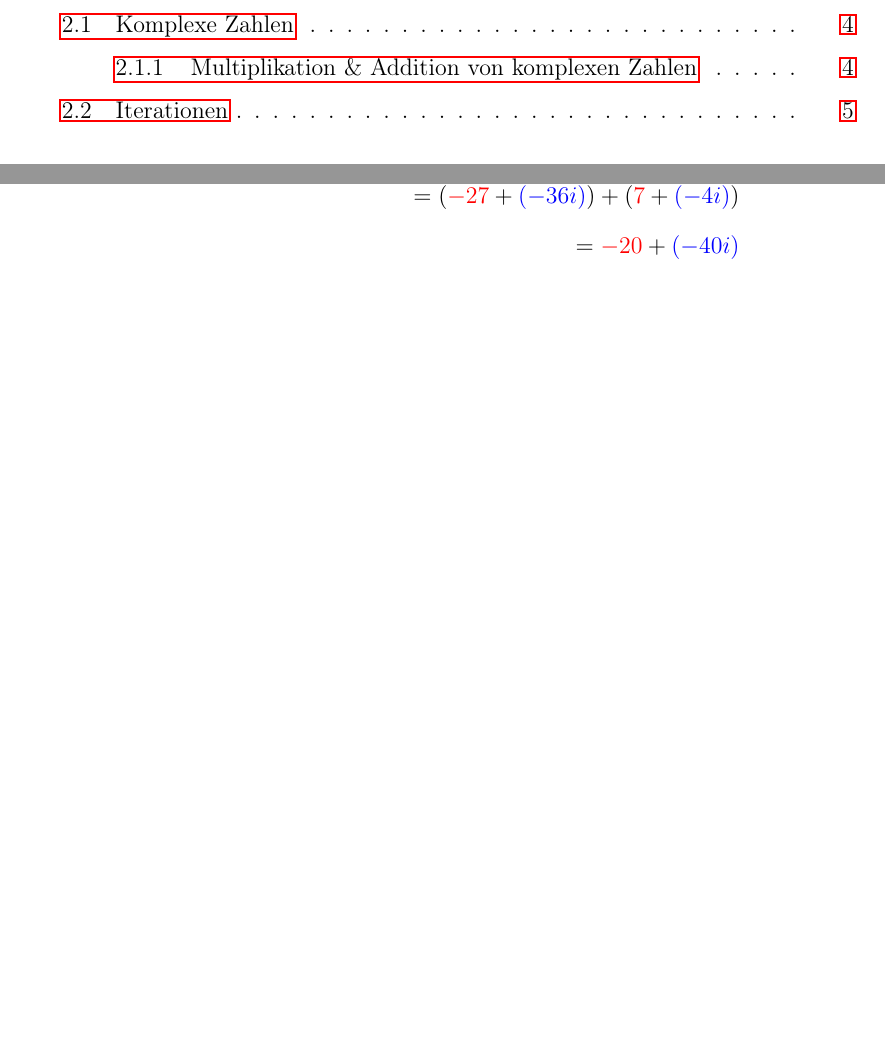
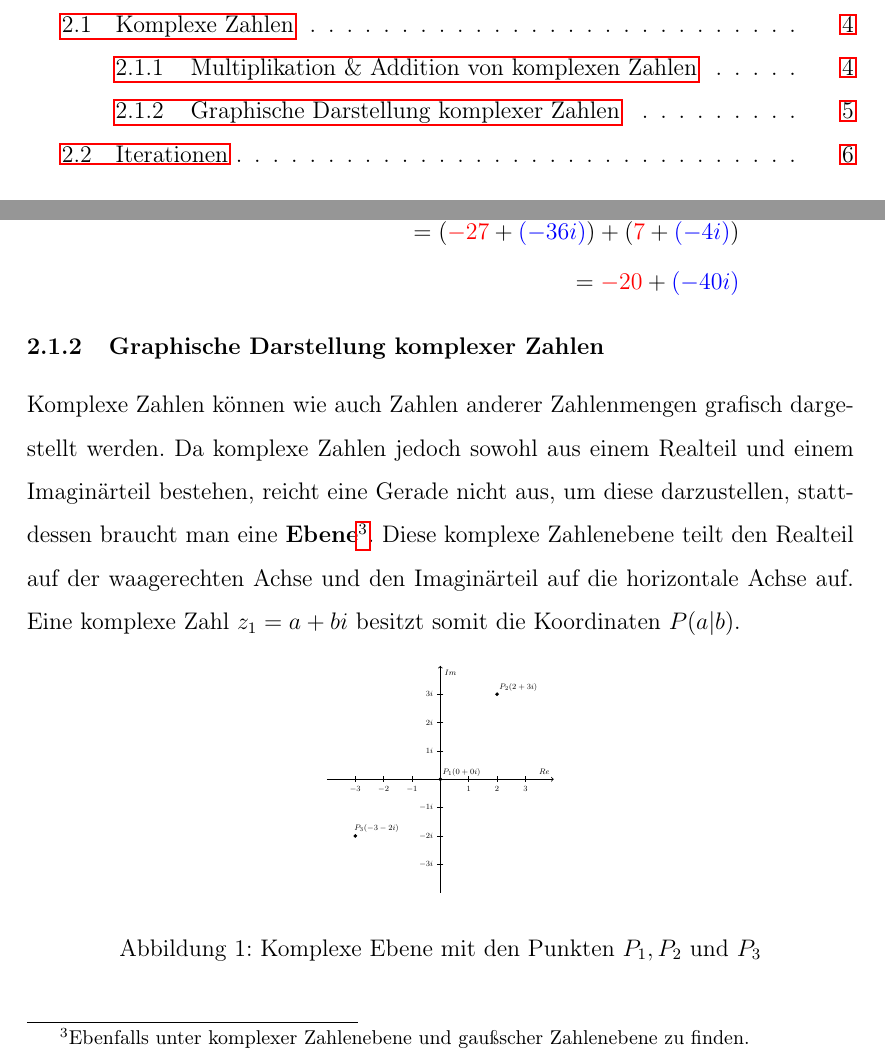
Before and after one commit to cderszteler/facharbeit, a LaTeX document (src/main.tex, which reads src/sections/priorknowledge/complexNumbers.tex): two parts of pages 2 and 5 of 10, joined at a grey line, cut so that both start at the same text, the shorter picture padded with empty space. Compiled offline with pdfLaTeX.

Commit message:
Add graphical representation of complex numbers

```diff
--- a/src/main.tex
+++ b/src/main.tex
@@ -13,11 +13,12 @@
   top=3cm,
   bottom=3cm
 ]{geometry}
+\usepackage[bottom]{footmisc}
 \usepackage[utf8]{inputenc}
 \usepackage[T1]{fontenc}
 \usepackage[german]{babel}
-\usepackage{graphicx}
 \usepackage{blindtext}
+\usepackage{float}
 
 \usepackage{hyperref}
 \hypersetup{
@@ -37,13 +38,14 @@
 {\usebibmacro{postnote}}
 \addbibresource{sources.bib}
 
+\usepackage{graphicx}
+\usepackage{booktabs}
 \usepackage{siunitx}
 \usepackage{amsfonts}
 \usepackage{amsmath}
 \usepackage{xcolor}
+\usepackage{tikz}
 \renewcommand{\theequation}{\arabic{section}.\arabic{equation}}
-
-\usepackage{booktabs}
 
 \usepackage{tocloft}
 \renewcommand{\cftpartleader}{\cftdotfill{\cftdotsep}}
--- a/src/sections/priorknowledge/complexNumbers.tex
+++ b/src/sections/priorknowledge/complexNumbers.tex
@@ -57,3 +57,43 @@ Ein illustriertes Beispiel soll beide Rechenoperationen veranschaulichen:
     = \begingroup\color{red} -20\endgroup + \begingroup\color{blue} (-40i)\endgroup
   \end{split}
 \end{equation}
+
+\subsubsection{Graphische Darstellung komplexer Zahlen}
+
+Komplexe Zahlen können wie auch Zahlen anderer Zahlenmengen grafisch
+dargestellt werden.
+Da komplexe Zahlen jedoch sowohl aus einem Realteil und einem Imagin\"arteil
+bestehen, reicht eine Gerade nicht aus, um diese darzustellen, stattdessen
+braucht man eine \textbf{Ebene}\footnote{
+  Ebenfalls unter komplexer Zahlenebene und gaußscher Zahlenebene zu finden.
+}.
+Diese komplexe Zahlenebene teilt den Realteil auf der waagerechten Achse und
+den Imagin\"arteil auf die horizontale Achse auf.
+Eine komplexe Zahl \(z_1 = a + bi\) besitzt somit die Koordinaten \( P(a|b)\).
+
+
+\begin{figure}[H]\label{fig:complex-numbers-figure-example}
+  \begin{center}
+    \scalebox{.5}{
+      \begin{tikzpicture}
+        \begin{scope}[thick,font=\scriptsize]
+          \draw [->] (-4,0) -- (4,0) node [above left]  {$Re$};
+          \draw [->] (0,-4) -- (0,4) node [below right] {$Im$};
+
+          \foreach \n in {-3,...,-1,1,2,...,3}{
+            \draw (\n, 3pt) -- (\n, -3pt)   node [below] {\(\n\)};
+            \draw (3pt,\n) -- (-3pt,\n)   node [left] {\(\n i\)};
+          }
+
+          \draw [color=black, fill=black] (0,0) circle(0.05);
+          \draw [color=black, fill=black] (2,3) circle(0.05);
+          \draw [color=black, fill=black] (-3, -2) circle(0.05);
+          \node [color=black] at (0.75,0.25) {\( P_1(0 + 0i)\)};
+          \node [color=black] at (2.75,3.25) {\( P_2(2 + 3i)\)};
+          \node [color=black] at (-2.25,-1.75) {\( P_3(-3 - 2i)\)};
+        \end{scope}
+      \end{tikzpicture}
+    }
+    \caption{Komplexe Ebene mit den Punkten \( P_1, P_2 \text{ und } P_3\)}
+  \end{center}
+\end{figure}
```
Also changed, not shown: out/main.pdf.
